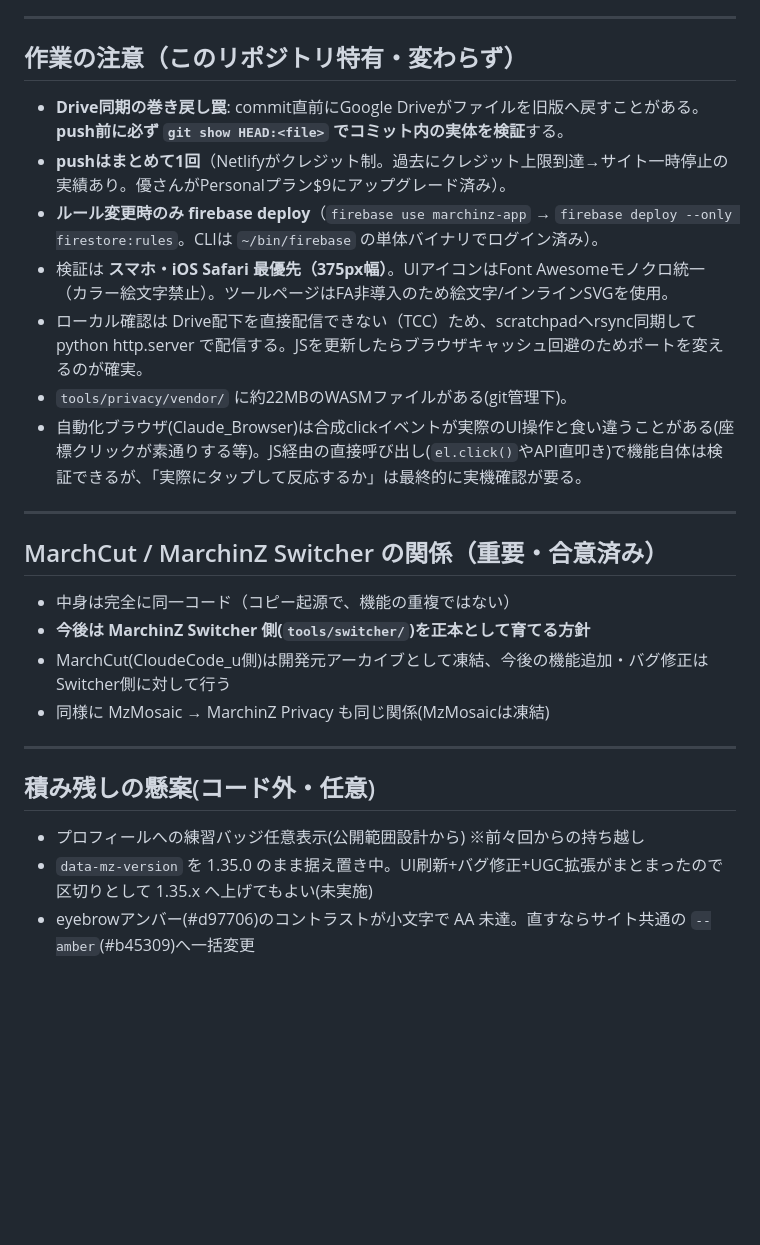
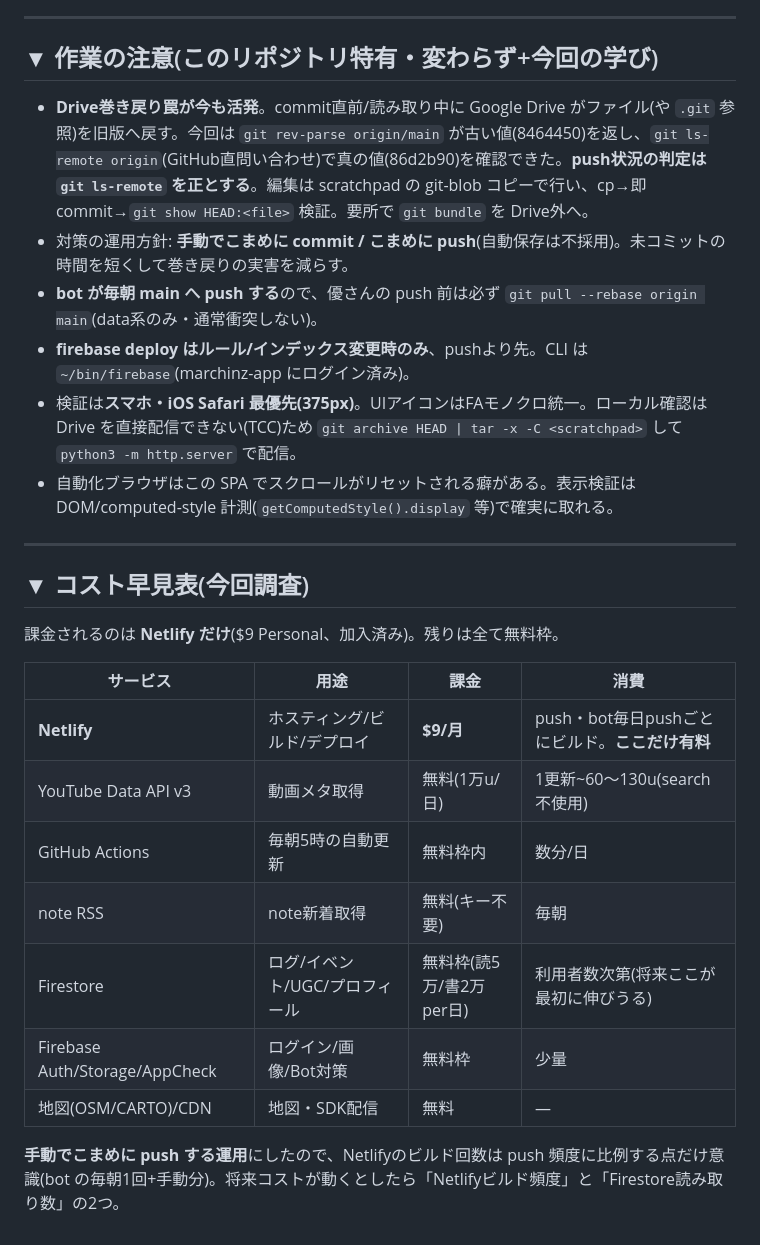
Before and after one commit to YuOKOVHI/marchinz, a Markdown page: 引き継ぎ_2026-07-12.md, the part around one of its changes. GitHub-like rendering; blank space fills up the shorter version.

Commit message:
docs: 引き継ぎ書v4更新(note機能/TOP調整/毎日自動更新/FOUC修正/手動push運用)
Co-Authored-By: Claude Opus 4.8 <noreply@anthropic.com>

```diff
--- a/引き継ぎ_2026-07-12.md
+++ b/引き継ぎ_2026-07-12.md
@@ -113,29 +102,29 @@ Firestoreルールは既にデプロイ済みなので、バックフィルは
 
 ---
 
-## 作業の注意（このリポジトリ特有・変わらず）
+## ▼ 作業の注意(このリポジトリ特有・変わらず+今回の学び)
 
-- **Drive同期の巻き戻し罠**: commit直前にGoogle Driveがファイルを旧版へ戻すことがある。**push前に必ず `git show HEAD:<file>` でコミット内の実体を検証**する。
-- **pushはまとめて1回**（Netlifyがクレジット制。過去にクレジット上限到達→サイト一時停止の実績あり。優さんがPersonalプラン$9にアップグレード済み）。
-- **ルール変更時のみ firebase deploy**（`firebase use marchinz-app` → `firebase deploy --only firestore:rules`。CLIは `~/bin/firebase` の単体バイナリでログイン済み）。
-- 検証は **スマホ・iOS Safari 最優先（375px幅）**。UIアイコンはFont Awesomeモノクロ統一（カラー絵文字禁止）。ツールページはFA非導入のため絵文字/インラインSVGを使用。
-- ローカル確認は Drive配下を直接配信できない（TCC）ため、scratchpadへrsync同期して python http.server で配信する。JSを更新したらブラウザキャッシュ回避のためポートを変えるのが確実。
-- `tools/privacy/vendor/` に約22MBのWASMファイルがある(git管理下)。
-- 自動化ブラウザ(Claude_Browser)は合成clickイベントが実際のUI操作と食い違うことがある(座標クリックが素通りする等)。JS経由の直接呼び出し(`el.click()`やAPI直叩き)で機能自体は検証できるが、「実際にタップして反応するか」は最終的に実機確認が要る。
+- **Drive巻き戻り罠が今も活発**。commit直前/読み取り中に Google Drive がファイル(や `.git` 参照)を旧版へ戻す。今回は `git rev-parse origin/main` が古い値(8464450)を返し、`git ls-remote origin`(GitHub直問い合わせ)で真の値(86d2b90)を確認できた。**push状況の判定は `git ls-remote` を正とする**。編集は scratchpad の git-blob コピーで行い、cp→即commit→`git show HEAD:<file>` 検証。要所で `git bundle` を Drive外へ。
+- 対策の運用方針: **手動でこまめに commit / こまめに push**(自動保存は不採用)。未コミットの時間を短くして巻き戻りの実害を減らす。
+- **bot が毎朝 main へ push する**ので、優さんの push 前は必ず `git pull --rebase origin main`(data系のみ・通常衝突しない)。
+- **firebase deploy はルール/インデックス変更時のみ**、pushより先。CLI は `~/bin/firebase`(marchinz-app にログイン済み)。
+- 検証は**スマホ・iOS Safari 最優先(375px)**。UIアイコンはFAモノクロ統一。ローカル確認は Drive を直接配信できない(TCC)ため `git archive HEAD | tar -x -C <scratchpad>` して `python3 -m http.server` で配信。
+- 自動化ブラウザはこの SPA でスクロールがリセットされる癖がある。表示検証は DOM/computed-style 計測(`getComputedStyle().display` 等)で確実に取れる。
 
 ---
 
-## MarchCut / MarchinZ Switcher の関係（重要・合意済み）
+## ▼ コスト早見表(今回調査)
 
-- 中身は完全に同一コード（コピー起源で、機能の重複ではない）
-- **今後は MarchinZ Switcher 側(`tools/switcher/`)を正本として育てる方針**
-- MarchCut(CloudeCode_u側)は開発元アーカイブとして凍結、今後の機能追加・バグ修正はSwitcher側に対して行う
-- 同様に MzMosaic → MarchinZ Privacy も同じ関係(MzMosaicは凍結)
+課金されるのは **Netlify だけ**($9 Personal、加入済み)。残りは全て無料枠。
 
----
+| サービス | 用途 | 課金 | 消費 |
+|---|---|---|---|
+| **Netlify** | ホスティング/ビルド/デプロイ | **$9/月** | push・bot毎日pushごとにビルド。**ここだけ有料** |
+| YouTube Data API v3 | 動画メタ取得 | 無料(1万u/日) | 1更新~60〜130u(search不使用) |
+| GitHub Actions | 毎朝5時の自動更新 | 無料枠内 | 数分/日 |
+| note RSS | note新着取得 | 無料(キー不要) | 毎朝 |
+| Firestore | ログ/イベント/UGC/プロフィール | 無料枠(読5万/書2万 per日) | 利用者数次第(将来ここが最初に伸びうる) |
+| Firebase Auth/Storage/AppCheck | ログイン/画像/Bot対策 | 無料枠 | 少量 |
+| 地図(OSM/CARTO)/CDN | 地図・SDK配信 | 無料 | — |
 
-## 積み残しの懸案(コード外・任意)
-
-- プロフィールへの練習バッジ任意表示(公開範囲設計から) ※前々回からの持ち越し
-- `data-mz-version` を 1.35.0 のまま据え置き中。UI刷新+バグ修正+UGC拡張がまとまったので区切りとして 1.35.x へ上げてもよい(未実施)
-- eyebrowアンバー(#d97706)のコントラストが小文字で AA 未達。直すならサイト共通の `--amber`(#b45309)へ一括変更
+**手動でこまめに push する運用**にしたので、Netlifyのビルド回数は push 頻度に比例する点だけ意識(bot の毎朝1回+手動分)。将来コストが動くとしたら「Netlifyビルド頻度」と「Firestore読み取り数」の2つ。
```
Also changed, not shown: other parts of 引き継ぎ_2026-07-12.md (+71 -82 lines).
